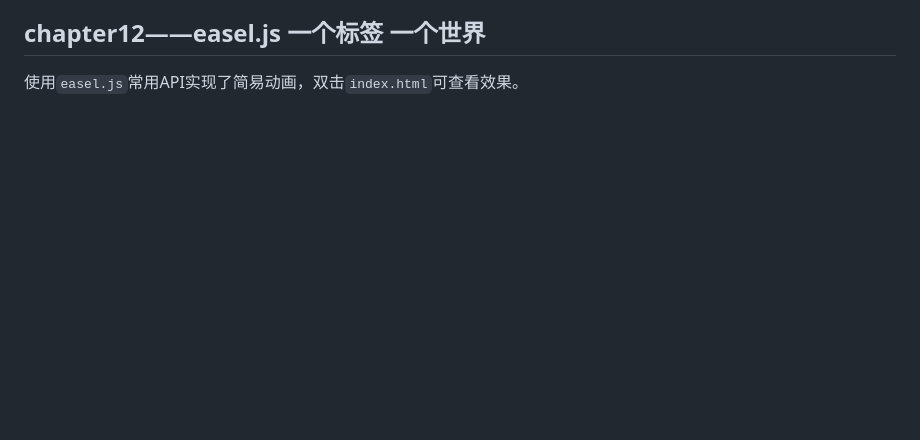
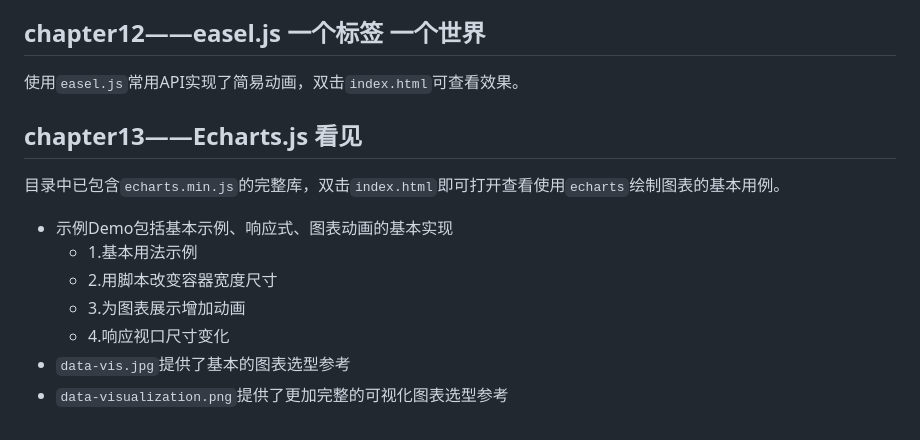
Before and after one commit to dashnowords/imfe, a Markdown page: README.md, the part around the change. Rendered like a GitHub page; blank space fills up the shorter version.

```diff
--- a/README.md
+++ b/README.md
@@ -53,3 +53,16 @@
 
 ## chapter12——easel.js 一个标签 一个世界
 使用`easel.js`常用API实现了简易动画，双击`index.html`可查看效果。
+
+
+
+## chapter13——Echarts.js 看见
+目录中已包含`echarts.min.js`的完整库，双击`index.html`即可打开查看使用`echarts`绘制图表的基本用例。
+
+- 示例Demo包括基本示例、响应式、图表动画的基本实现
+  - 1.基本用法示例
+  - 2.用脚本改变容器宽度尺寸
+  - 3.为图表展示增加动画
+  - 4.响应视口尺寸变化
+- `data-vis.jpg`提供了基本的图表选型参考
+- `data-visualization.png`提供了更加完整的可视化图表选型参考
```
Also changed, not shown: assets/bg.jpg (added), chapter13/data-vis.jpg (added), 8 other files.
